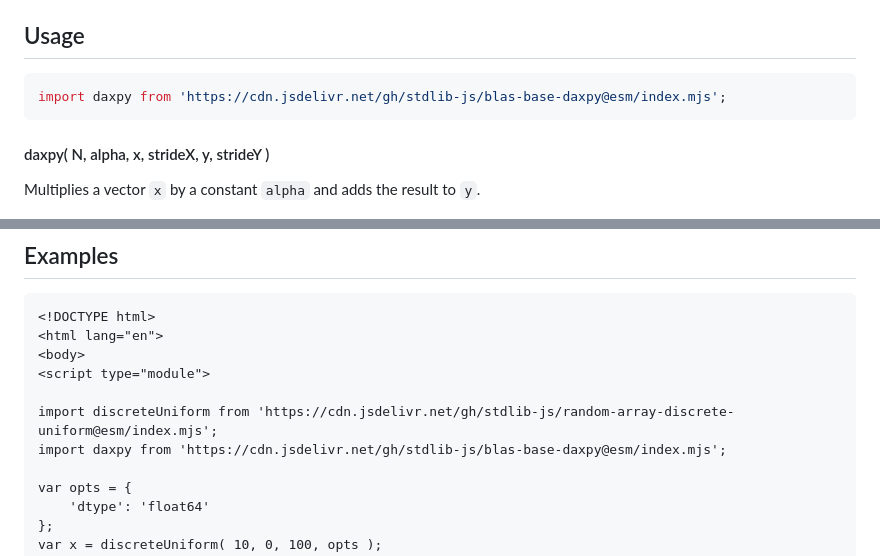
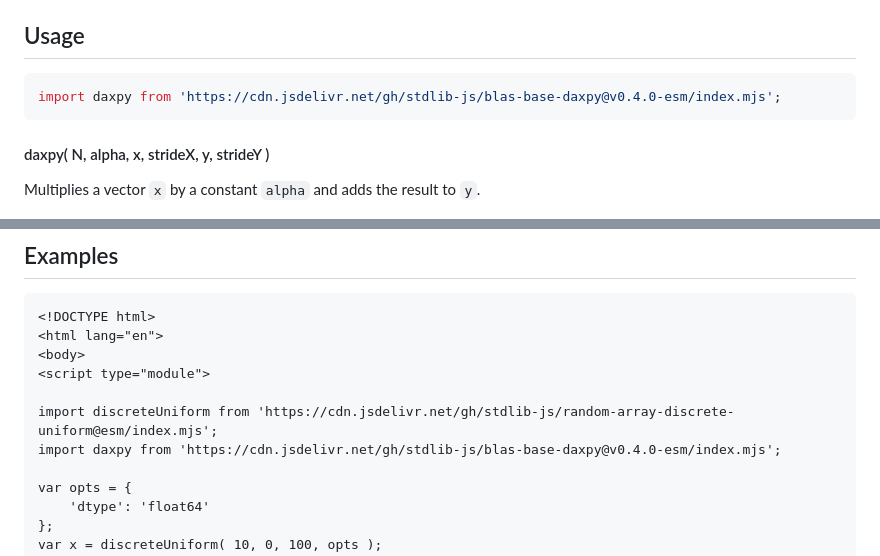
Before and after one commit to stdlib-js/blas-base-daxpy, a Markdown page: README.md, 2 parts joined by grey strips. Rendered like a GitHub page.

Commit message:
Update README.md for ESM bundle v0.4.0

````diff
--- a/README.md
+++ b/README.md
@@ -42,7 +42,7 @@ limitations under the License.
 ## Usage
 
 ```javascript
-import daxpy from 'https://cdn.jsdelivr.net/gh/stdlib-js/blas-base-daxpy@esm/index.mjs';
+import daxpy from 'https://cdn.jsdelivr.net/gh/stdlib-js/blas-base-daxpy@v0.4.0-esm/index.mjs';
 ```
 
 #### daxpy( N, alpha, x, strideX, y, strideY )
@@ -164,7 +164,7 @@ daxpy.ndarray( 3, alpha, x, 2, 1, y, -1, y.length-1 );
 <script type="module">
 
 import discreteUniform from 'https://cdn.jsdelivr.net/gh/stdlib-js/random-array-discrete-uniform@esm/index.mjs';
-import daxpy from 'https://cdn.jsdelivr.net/gh/stdlib-js/blas-base-daxpy@esm/index.mjs';
+import daxpy from 'https://cdn.jsdelivr.net/gh/stdlib-js/blas-base-daxpy@v0.4.0-esm/index.mjs';
 
 var opts = {
     'dtype': 'float64'
````
